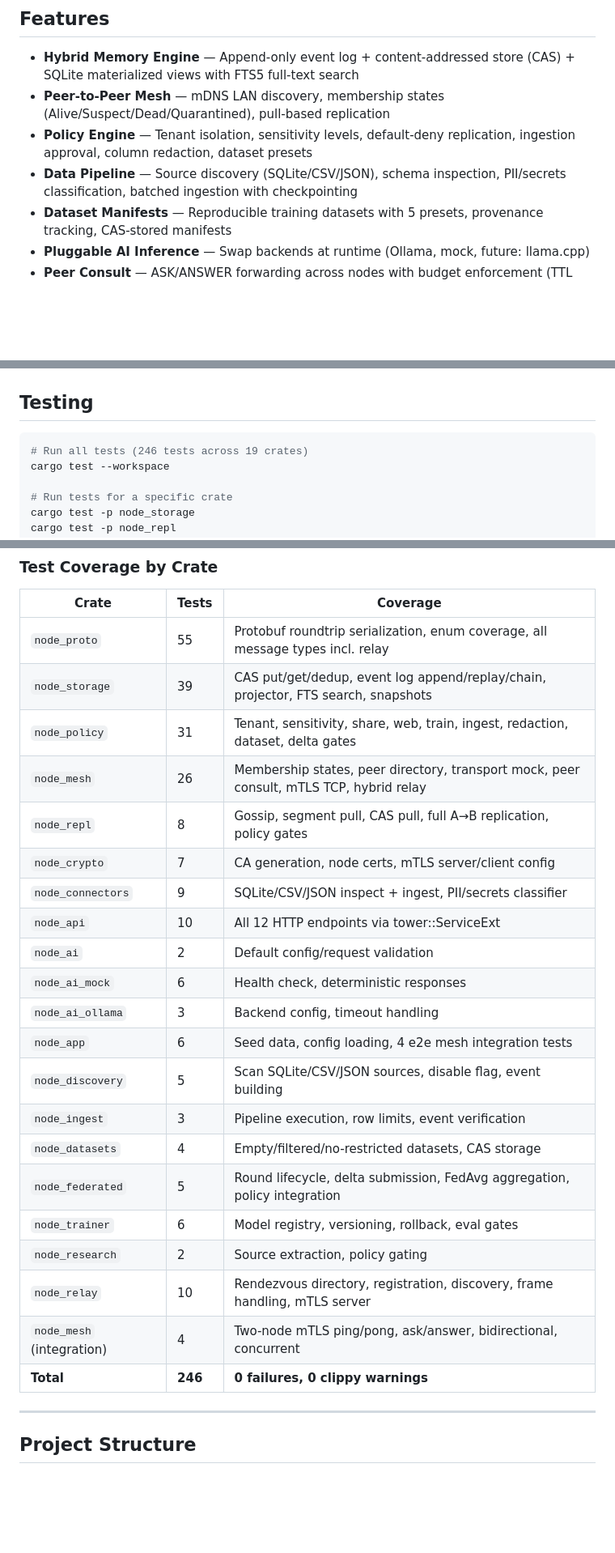
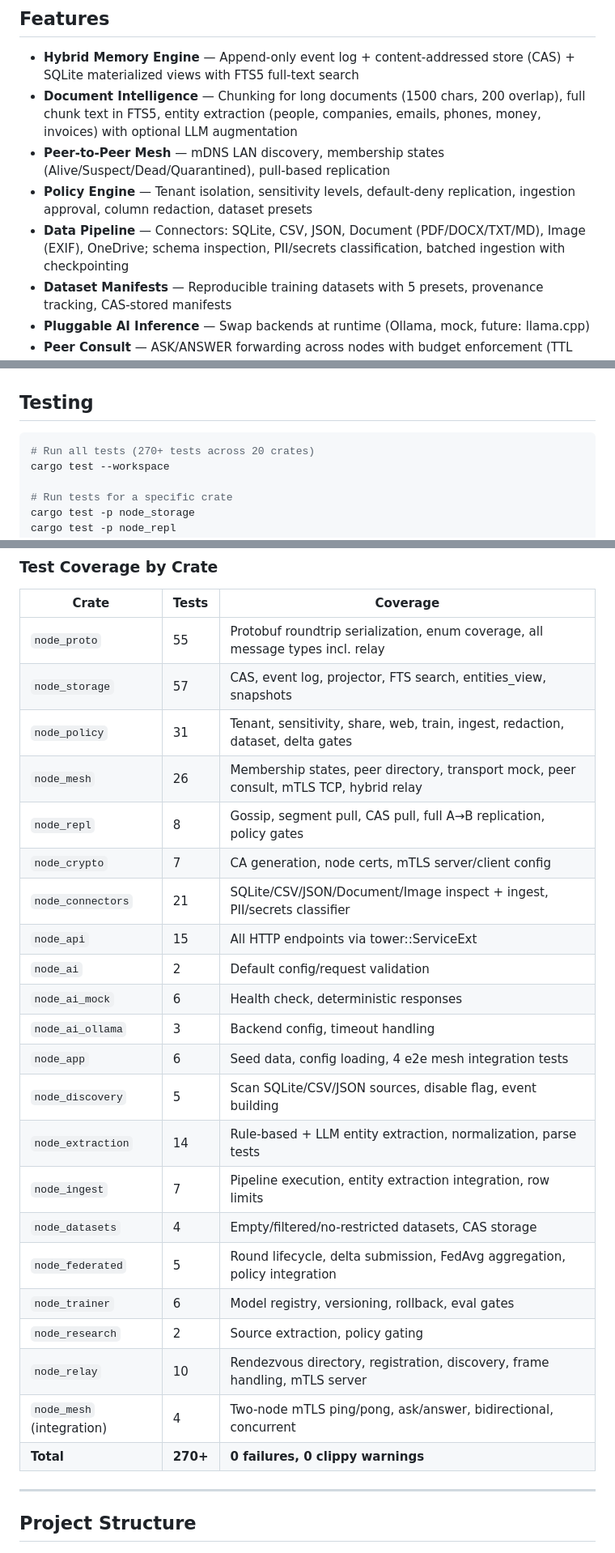
Before and after one commit to dje115/meshmind, a Markdown page: README.md, 3 parts joined by grey strips. Shown at 81% size. Drawn GitHub-style; blank space fills up the shorter version.

````diff
--- a/README.md
+++ b/README.md
@@ -35,9 +35,10 @@ A production-grade, local-first, cross-platform distributed AI node system built
 ## Features
 
 - **Hybrid Memory Engine** — Append-only event log + content-addressed store (CAS) + SQLite materialized views with FTS5 full-text search
+- **Document Intelligence** — Chunking for long documents (1500 chars, 200 overlap), full chunk text in FTS5, entity extraction (people, companies, emails, phones, money, invoices) with optional LLM augmentation
 - **Peer-to-Peer Mesh** — mDNS LAN discovery, membership states (Alive/Suspect/Dead/Quarantined), pull-based replication
 - **Policy Engine** — Tenant isolation, sensitivity levels, default-deny replication, ingestion approval, column redaction, dataset presets
-- **Data Pipeline** — Source discovery (SQLite/CSV/JSON), schema inspection, PII/secrets classification, batched ingestion with checkpointing
+- **Data Pipeline** — Connectors: SQLite, CSV, JSON, Document (PDF/DOCX/TXT/MD), Image (EXIF), OneDrive; schema inspection, PII/secrets classification, batched ingestion with checkpointing
 - **Dataset Manifests** — Reproducible training datasets with 5 presets, provenance tracking, CAS-stored manifests
 - **Pluggable AI Inference** — Swap backends at runtime (Ollama, mock, future: llama.cpp)
 - **Peer Consult** — ASK/ANSWER forwarding across nodes with budget enforcement (TTL hops, deadlines, context limits)
@@ -447,7 +453,7 @@ List all dataset manifests with source, preset, item count, and size.
 ## Testing
 
 ```bash
-# Run all tests (246 tests across 19 crates)
+# Run all tests (270+ tests across 20 crates)
 cargo test --workspace
 
 # Run tests for a specific crate
@@ -470,26 +476,27 @@ cargo clippy --workspace --all-targets -- -D warnings
 | Crate | Tests | Coverage |
 |---|---|---|
 | `node_proto` | 55 | Protobuf roundtrip serialization, enum coverage, all message types incl. relay |
-| `node_storage` | 39 | CAS put/get/dedup, event log append/replay/chain, projector, FTS search, snapshots |
+| `node_storage` | 57 | CAS, event log, projector, FTS search, entities_view, snapshots |
 | `node_policy` | 31 | Tenant, sensitivity, share, web, train, ingest, redaction, dataset, delta gates |
 | `node_mesh` | 26 | Membership states, peer directory, transport mock, peer consult, mTLS TCP, hybrid relay |
 | `node_repl` | 8 | Gossip, segment pull, CAS pull, full A→B replication, policy gates |
 | `node_crypto` | 7 | CA generation, node certs, mTLS server/client config |
-| `node_connectors` | 9 | SQLite/CSV/JSON inspect + ingest, PII/secrets classifier |
-| `node_api` | 10 | All 12 HTTP endpoints via tower::ServiceExt |
+| `node_connectors` | 21 | SQLite/CSV/JSON/Document/Image inspect + ingest, PII/secrets classifier |
+| `node_api` | 15 | All HTTP endpoints via tower::ServiceExt |
 | `node_ai` | 2 | Default config/request validation |
 | `node_ai_mock` | 6 | Health check, deterministic responses |
 | `node_ai_ollama` | 3 | Backend config, timeout handling |
 | `node_app` | 6 | Seed data, config loading, 4 e2e mesh integration tests |
 | `node_discovery` | 5 | Scan SQLite/CSV/JSON sources, disable flag, event building |
-| `node_ingest` | 3 | Pipeline execution, row limits, event verification |
+| `node_extraction` | 14 | Rule-based + LLM entity extraction, normalization, parse tests |
+| `node_ingest` | 7 | Pipeline execution, entity extraction integration, row limits |
 | `node_datasets` | 4 | Empty/filtered/no-restricted datasets, CAS storage |
 | `node_federated` | 5 | Round lifecycle, delta submission, FedAvg aggregation, policy integration |
 | `node_trainer` | 6 | Model registry, versioning, rollback, eval gates |
 | `node_research` | 2 | Source extraction, policy gating |
 | `node_relay` | 10 | Rendezvous directory, registration, discovery, frame handling, mTLS server |
 | `node_mesh` (integration) | 4 | Two-node mTLS ping/pong, ask/answer, bidirectional, concurrent |
-| **Total** | **246** | **0 failures, 0 clippy warnings** |
+| **Total** | **270+** | **0 failures, 0 clippy warnings** |
 
 ---
 
````
Also changed, not shown: other parts of README.md (+35 -20 lines).
